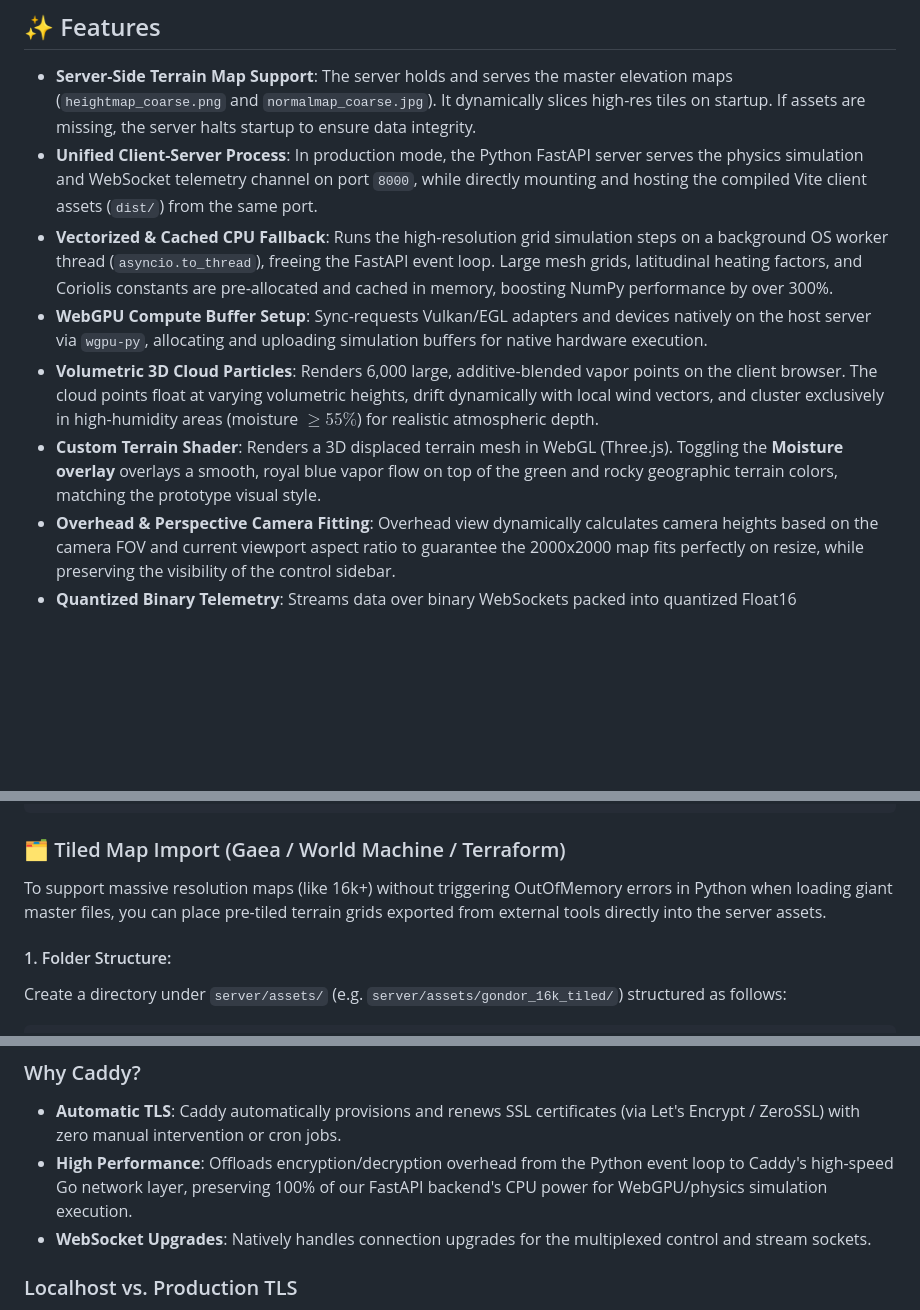
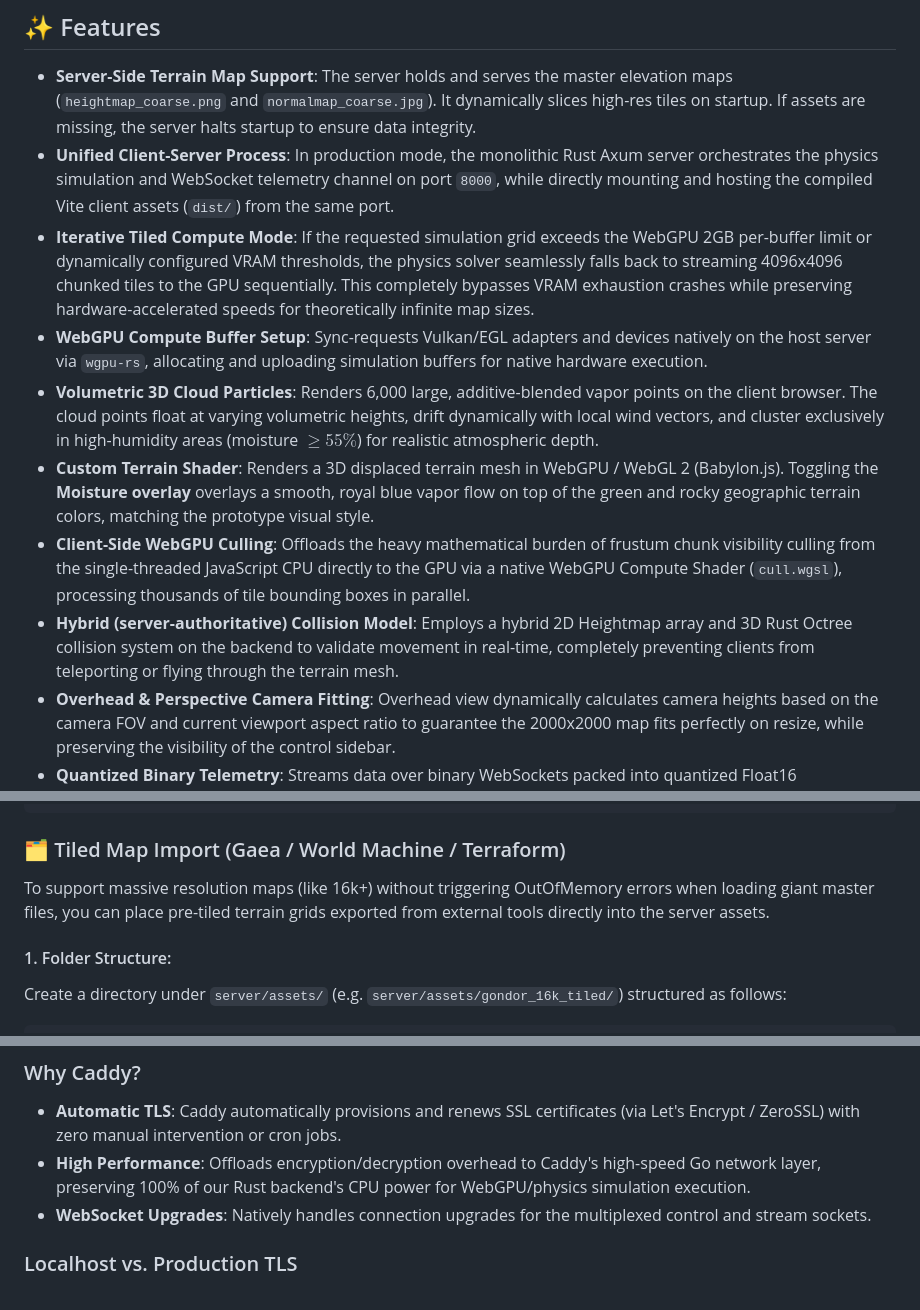
Before and after one commit to Evergold/me-weather, a Markdown page: README.md, 3 parts joined by grey strips. GitHub-like rendering; blank space fills up the shorter version.

Commit message:
docs: purge legacy Python references and document Iterative Tiled Compute Mode

````diff
--- a/README.md
+++ b/README.md
@@ -9,11 +9,13 @@ An interactive, GPU-accelerated client-server weather simulator of Middle-earth.
 ## ✨ Features
 
 *   **Server-Side Terrain Map Support**: The server holds and serves the master elevation maps (`heightmap_coarse.png` and `normalmap_coarse.jpg`). It dynamically slices high-res tiles on startup. If assets are missing, the server halts startup to ensure data integrity.
-*   **Unified Client-Server Process**: In production mode, the Python FastAPI server serves the physics simulation and WebSocket telemetry channel on port `8000`, while directly mounting and hosting the compiled Vite client assets (`dist/`) from the same port.
-*   **Vectorized & Cached CPU Fallback**: Runs the high-resolution grid simulation steps on a background OS worker thread (`asyncio.to_thread`), freeing the FastAPI event loop. Large mesh grids, latitudinal heating factors, and Coriolis constants are pre-allocated and cached in memory, boosting NumPy performance by over 300%.
-*   **WebGPU Compute Buffer Setup**: Sync-requests Vulkan/EGL adapters and devices natively on the host server via `wgpu-py`, allocating and uploading simulation buffers for native hardware execution.
+*   **Unified Client-Server Process**: In production mode, the monolithic Rust Axum server orchestrates the physics simulation and WebSocket telemetry channel on port `8000`, while directly mounting and hosting the compiled Vite client assets (`dist/`) from the same port.
+*   **Iterative Tiled Compute Mode**: If the requested simulation grid exceeds the WebGPU 2GB per-buffer limit or dynamically configured VRAM thresholds, the physics solver seamlessly falls back to streaming 4096x4096 chunked tiles to the GPU sequentially. This completely bypasses VRAM exhaustion crashes while preserving hardware-accelerated speeds for theoretically infinite map sizes.
+*   **WebGPU Compute Buffer Setup**: Sync-requests Vulkan/EGL adapters and devices natively on the host server via `wgpu-rs`, allocating and uploading simulation buffers for native hardware execution.
 *   **Volumetric 3D Cloud Particles**: Renders 6,000 large, additive-blended vapor points on the client browser. The cloud points float at varying volumetric heights, drift dynamically with local wind vectors, and cluster exclusively in high-humidity areas (moisture $\ge 55\%$) for realistic atmospheric depth.
-*   **Custom Terrain Shader**: Renders a 3D displaced terrain mesh in WebGL (Three.js). Toggling the **Moisture overlay** overlays a smooth, royal blue vapor flow on top of the green and rocky geographic terrain colors, matching the prototype visual style.
+*   **Custom Terrain Shader**: Renders a 3D displaced terrain mesh in WebGPU / WebGL 2 (Babylon.js). Toggling the **Moisture overlay** overlays a smooth, royal blue vapor flow on top of the green and rocky geographic terrain colors, matching the prototype visual style.
+*   **Client-Side WebGPU Culling**: Offloads the heavy mathematical burden of frustum chunk visibility culling from the single-threaded JavaScript CPU directly to the GPU via a native WebGPU Compute Shader (`cull.wgsl`), processing thousands of tile bounding boxes in parallel.
+*   **Hybrid (server-authoritative) Collision Model**: Employs a hybrid 2D Heightmap array and 3D Rust Octree collision system on the backend to validate movement in real-time, completely preventing clients from teleporting or flying through the terrain mesh.
 *   **Overhead & Perspective Camera Fitting**: Overhead view dynamically calculates camera heights based on the camera FOV and current viewport aspect ratio to guarantee the 2000x2000 map fits perfectly on resize, while preserving the visibility of the control sidebar.
 *   **Quantized Binary Telemetry**: Streams data over binary WebSockets packed into quantized Float16 ArrayBuffers, reducing network bandwidth and avoiding JSON parsing overhead on the client.
 *   **Landmarks & Custom Pins**: Landmark weather stations render rings at their correct 3D terrain height. Custom user pins can be placed with a right-click and persist across page loads using `localStorage`.
@@ -119,7 +121,7 @@ GPU_VRAM_GB=8
 ```
 
 ### 🗂️ Tiled Map Import (Gaea / World Machine / Terraform)
-To support massive resolution maps (like 16k+) without triggering OutOfMemory errors in Python when loading giant master files, you can place pre-tiled terrain grids exported from external tools directly into the server assets.
+To support massive resolution maps (like 16k+) without triggering OutOfMemory errors when loading giant master files, you can place pre-tiled terrain grids exported from external tools directly into the server assets.
 
 #### 1. Folder Structure:
 Create a directory under `server/assets/` (e.g. `server/assets/gondor_16k_tiled/`) structured as follows:
@@ -207,7 +209,7 @@ For a production-ready deployment, browsers require a secure origin (HTTPS/WSS)
 
 ### Why Caddy?
 *   **Automatic TLS**: Caddy automatically provisions and renews SSL certificates (via Let's Encrypt / ZeroSSL) with zero manual intervention or cron jobs.
-*   **High Performance**: Offloads encryption/decryption overhead from the Python event loop to Caddy's high-speed Go network layer, preserving 100% of our FastAPI backend's CPU power for WebGPU/physics simulation execution.
+*   **High Performance**: Offloads encryption/decryption overhead to Caddy's high-speed Go network layer, preserving 100% of our Rust backend's CPU power for WebGPU/physics simulation execution.
 *   **WebSocket Upgrades**: Natively handles connection upgrades for the multiplexed control and stream sockets.
 
 ### Localhost vs. Production TLS
````
